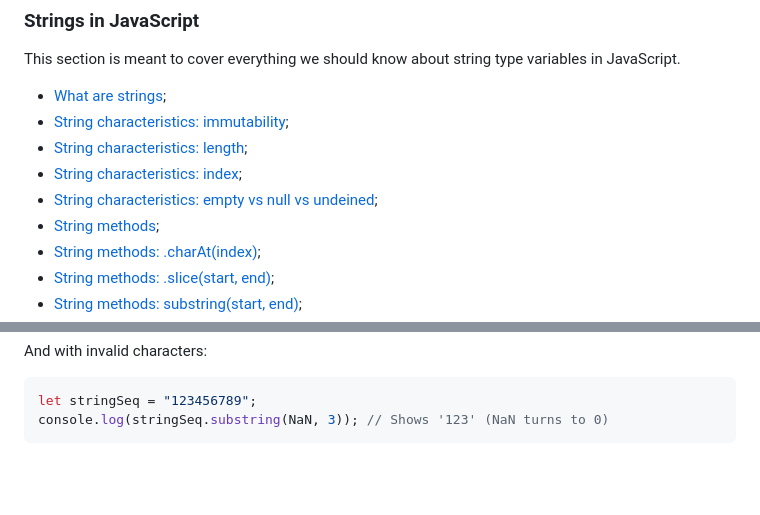
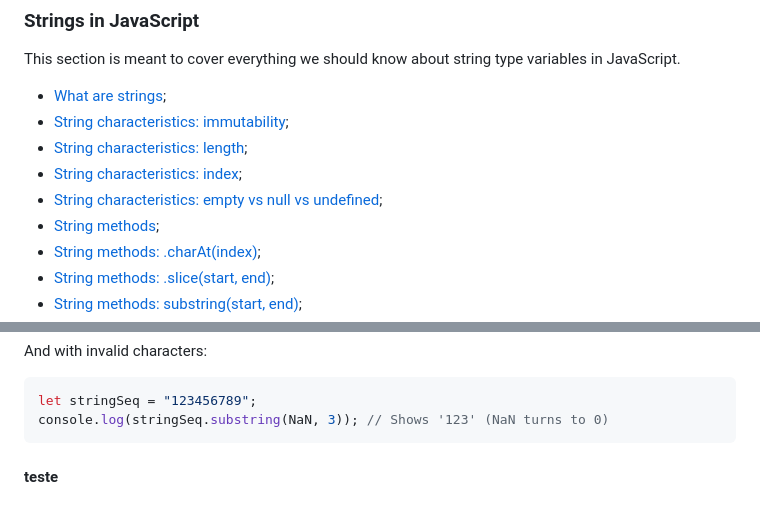
Before and after one commit to luizgdsmdev/Javascript-studies, a Markdown page: basics/strings-in-javascript/intro.md, 2 parts joined by grey strips. Drawn GitHub-style; blank space fills up the shorter version.

````diff
--- a/basics/strings-in-javascript/intro.md
+++ b/basics/strings-in-javascript/intro.md
@@ -4,7 +4,7 @@ This section is meant to cover everything we should know about string type varia
 - [String characteristics: immutability](#string-characteristics-immutability);
 - [String characteristics: length](#string-characteristics-length);
 - [String characteristics: index](#string-characteristics-index);
-- [String characteristics: empty vs null vs undeined](#string-characteristics-empty-vs-null-vs-undeined);
+- [String characteristics: empty vs null vs undefined](#string-characteristics-empty-vs-null-vs-undefined);
 - [String methods](#string-methods);
 - [String methods: .charAt(index)](#string-method-charat);
 - [String methods: .slice(start, end)](#string-method-slice);
@@ -479,3 +479,4 @@ And with invalid characters:
 let stringSeq = "123456789";
 console.log(stringSeq.substring(NaN, 3)); // Shows '123' (NaN turns to 0)
 ```
+#### teste
````
